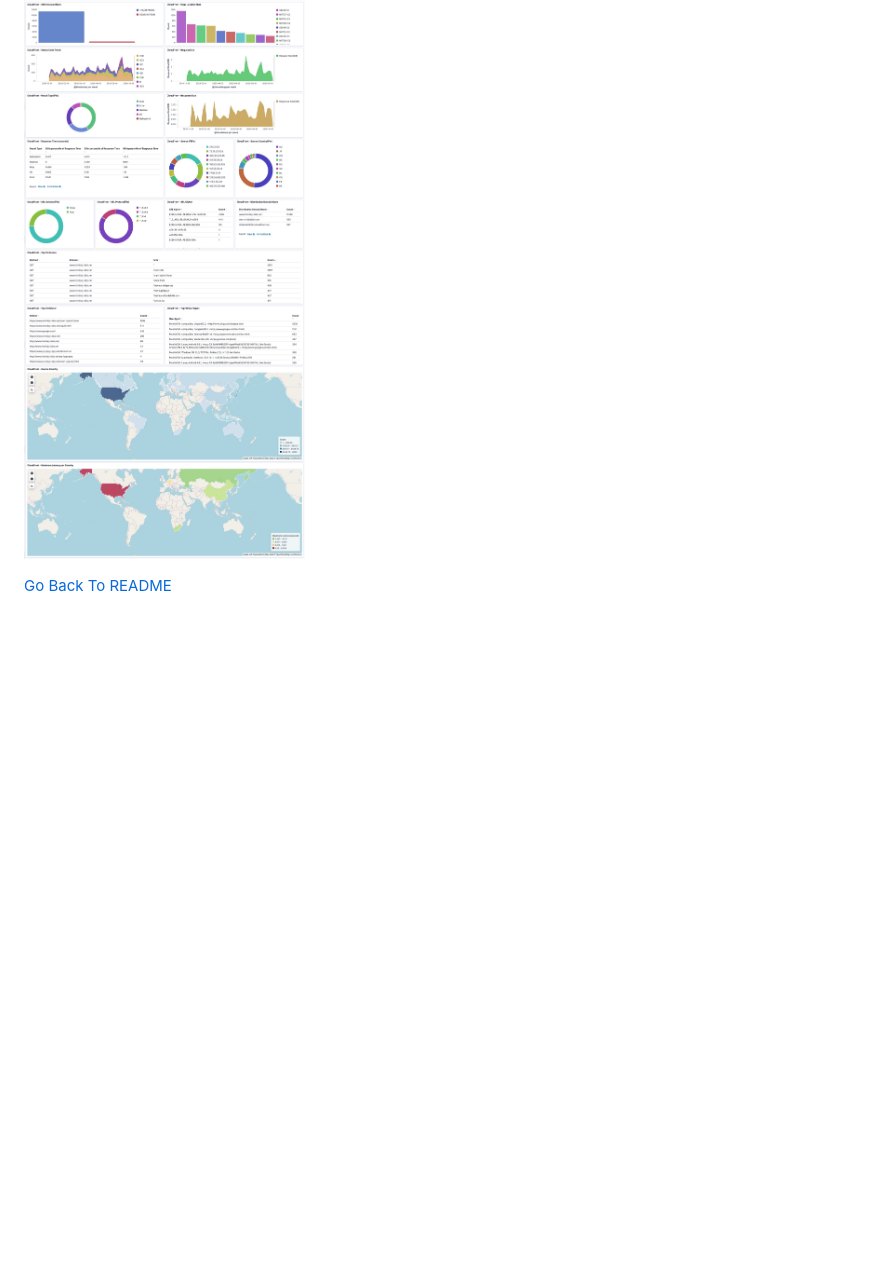
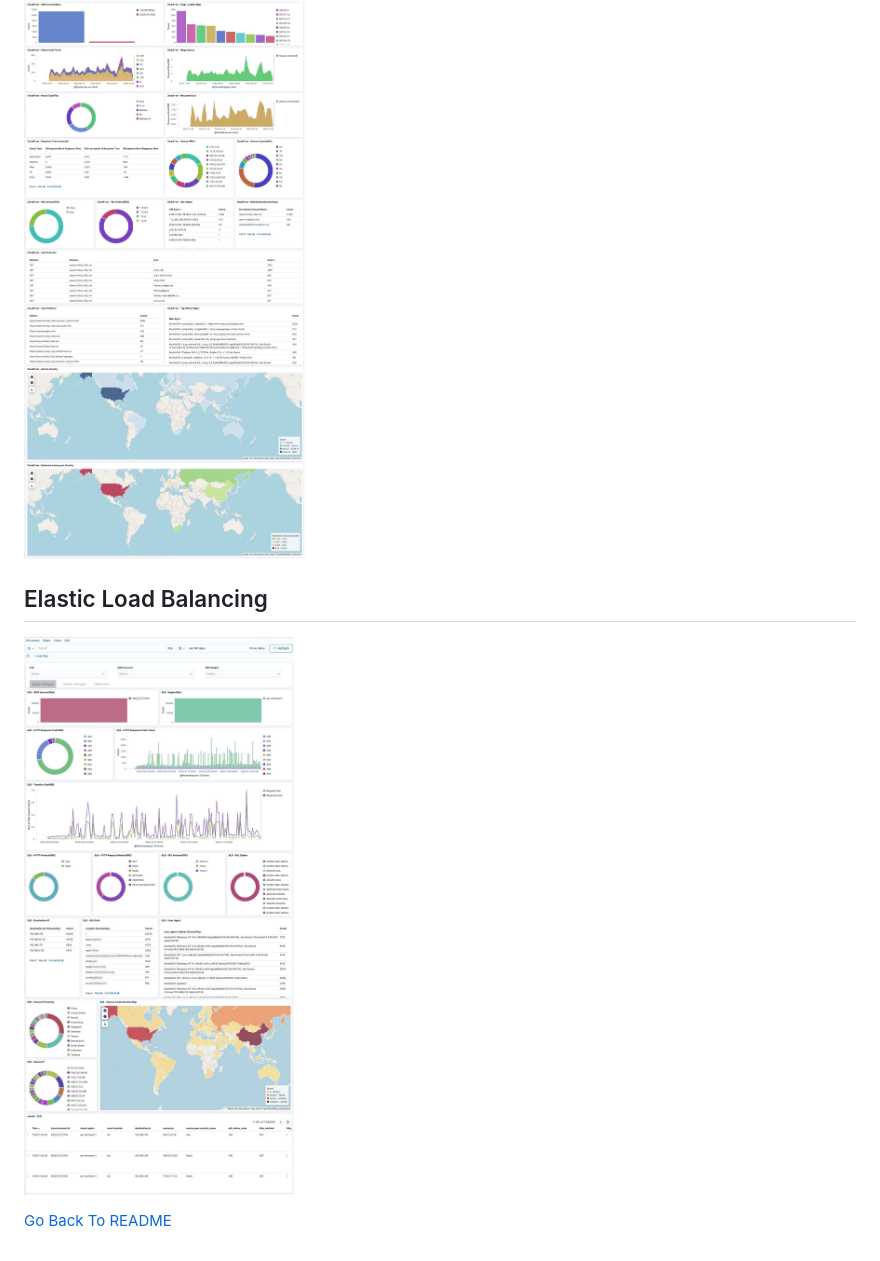
Before and after one commit to aws-samples/siem-on-amazon-opensearch-service, a Markdown page: docs/dashboard.md, the part around the change. Drawn GitHub-style; pictures changed too: docs/images/dashboard-elb.jpg (added); blank space fills up the shorter version.

Commit message:
added elb dashboard, updated dashboard of guardduty and security hub #2,#18,#20

```diff
--- a/docs/dashboard.md
+++ b/docs/dashboard.md
@@ -24,4 +24,8 @@ This dashboard was imported from [AWS WAF Dashboard](https://github.com/aws-samp
 
 ![Amazon CloudFront Dashboard](images/dashboard-cloudfront.jpg)
 
+## Elastic Load Balancing
+
+![Elastic Load Balancing Dashboard](images/dashboard-elb.jpg)
+
 [Go Back To README](../README.md)
```
Also changed, not shown: docs/dashboard_ja.md (+4 -0 lines), 4 other files.
